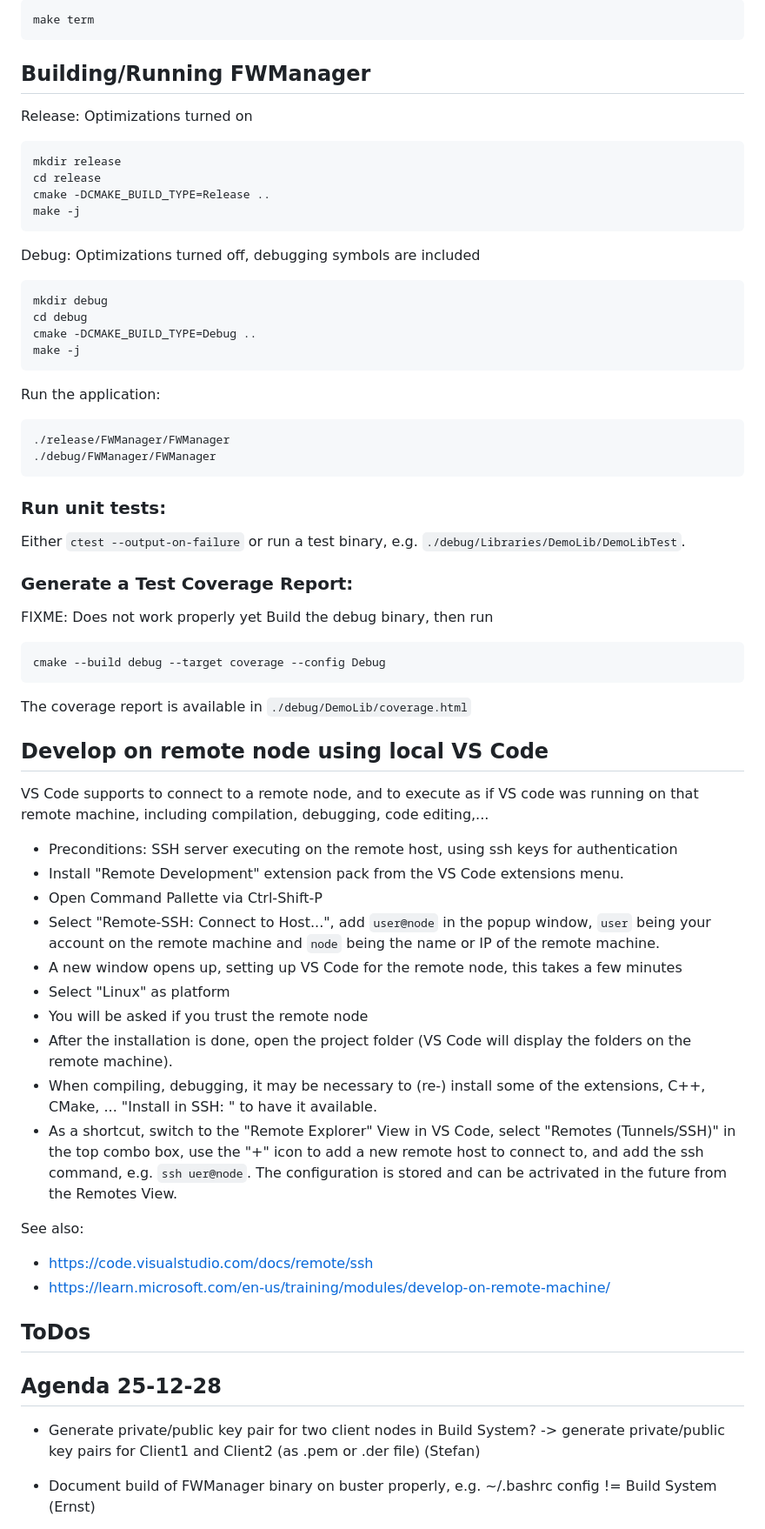
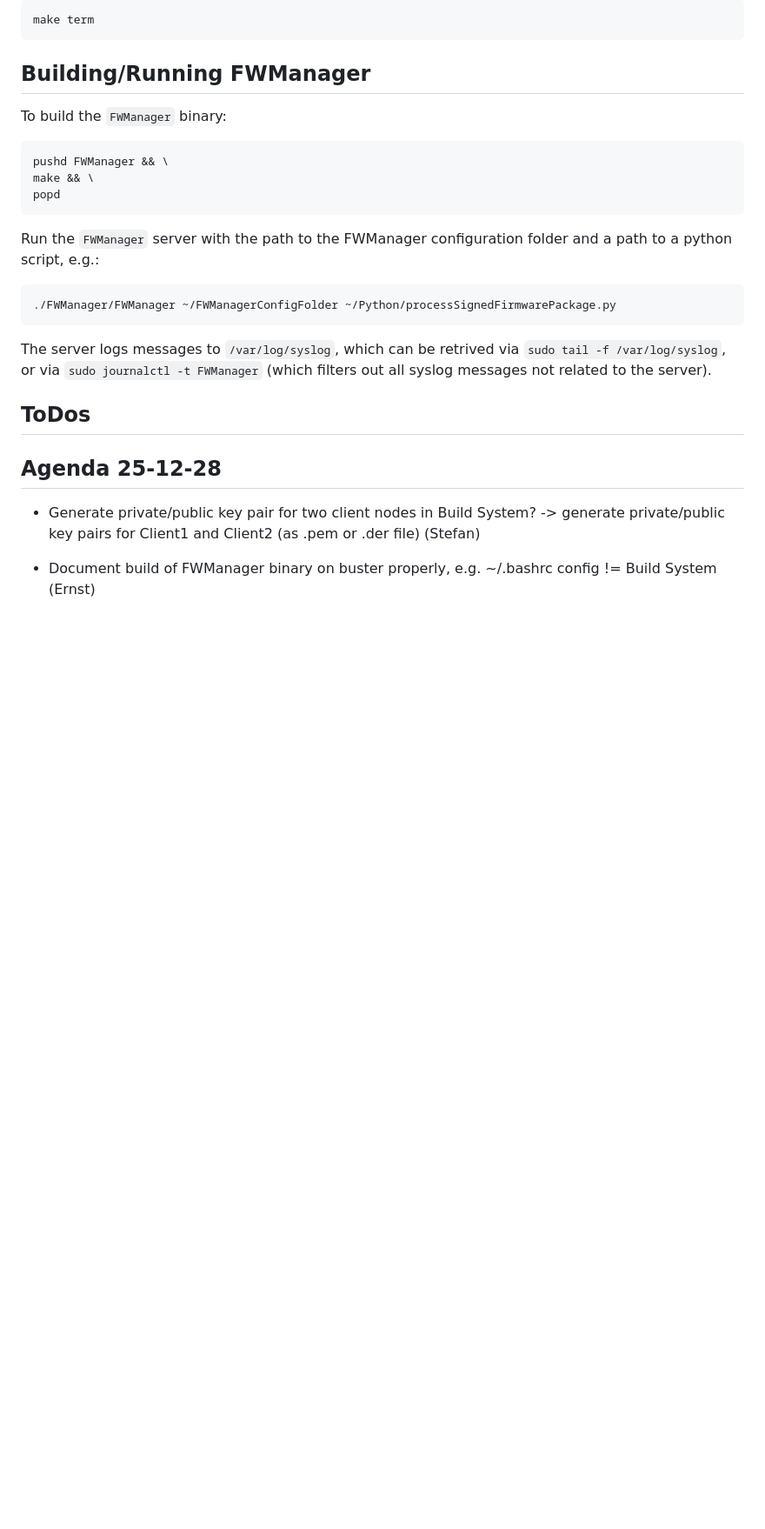
Before and after one commit to ernst-schwaiger/MES, a Markdown page: README.md, the part around the change. Shown at 87% size. Drawn GitHub-style; blank space fills up the shorter version.

Commit message:
Update docs on how to build/run the FWManager service

````diff
--- a/README.md
+++ b/README.md
@@ -45,57 +45,21 @@ make term
 
 ## Building/Running FWManager
 
-Release: Optimizations turned on
+To build the `FWManager` binary:
+
 ```bash
-mkdir release
-cd release
-cmake -DCMAKE_BUILD_TYPE=Release ..
-make -j
+pushd FWManager && \
+make && \
+popd
 ```
 
-Debug: Optimizations turned off, debugging symbols are included
+Run the `FWManager` server with the path to the FWManager configuration folder and a path to a python script, e.g.:
 ```bash
-mkdir debug
-cd debug
-cmake -DCMAKE_BUILD_TYPE=Debug ..
-make -j
+./FWManager/FWManager ~/FWManagerConfigFolder ~/Python/processSignedFirmwarePackage.py
 ```
 
-Run the application:
-```bash
-./release/FWManager/FWManager
-./debug/FWManager/FWManager
-```
-
-### Run unit tests:
-Either `ctest --output-on-failure` or run a test binary, e.g. `./debug/Libraries/DemoLib/DemoLibTest`.
-
-### Generate a Test Coverage Report:
-FIXME: Does not work properly yet
-Build the debug binary, then run
-```bash
-cmake --build debug --target coverage --config Debug
-```
-The coverage report is available in `./debug/DemoLib/coverage.html`
-
-## Develop on remote node using local VS Code
-
-VS Code supports to connect to a remote node, and to execute as if VS code was running on that remote machine, including compilation, debugging, code editing,...
-
-- Preconditions: SSH server executing on the remote host, using ssh keys for authentication
-- Install "Remote Development" extension pack from the VS Code extensions menu.
-- Open Command Pallette via Ctrl-Shift-P
-- Select "Remote-SSH: Connect to Host...", add `user@node` in the popup window, `user` being your account on the remote machine and `node` being the name or IP of the remote machine.
-- A new window opens up, setting up VS Code for the remote node, this takes a few minutes
-- Select "Linux" as platform
-- You will be asked if you trust the remote node
-- After the installation is done, open the project folder (VS Code will display the folders on the remote machine).
-- When compiling, debugging, it may be necessary to (re-) install some of the extensions, C++, CMake, ... "Install in SSH: <node>" to have it available.
-- As a shortcut, switch to the "Remote Explorer" View in VS Code, select "Remotes (Tunnels/SSH)" in the top combo box, use the "+" icon to add a new remote host to connect to, and add the ssh command, e.g. `ssh uer@node`. The configuration is stored and can be actrivated in the future from the Remotes View.
-
-See also:
-- https://code.visualstudio.com/docs/remote/ssh
-- https://learn.microsoft.com/en-us/training/modules/develop-on-remote-machine/
+The server logs messages to `/var/log/syslog`, which can be retrived via `sudo tail -f /var/log/syslog`, or via
+`sudo journalctl -t FWManager` (which filters out all syslog messages not related to the server).
 
 ## ToDos
 
````
